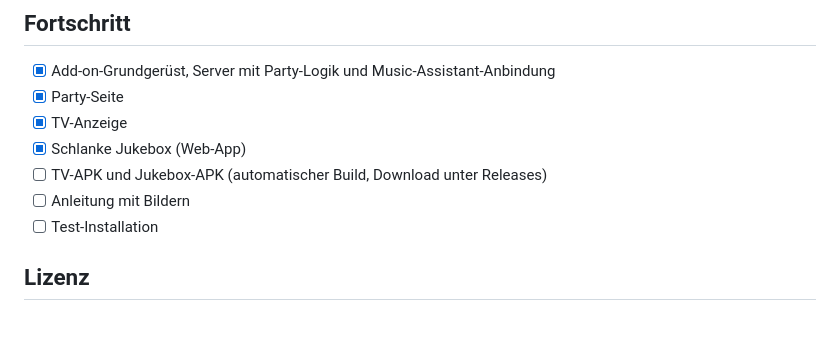
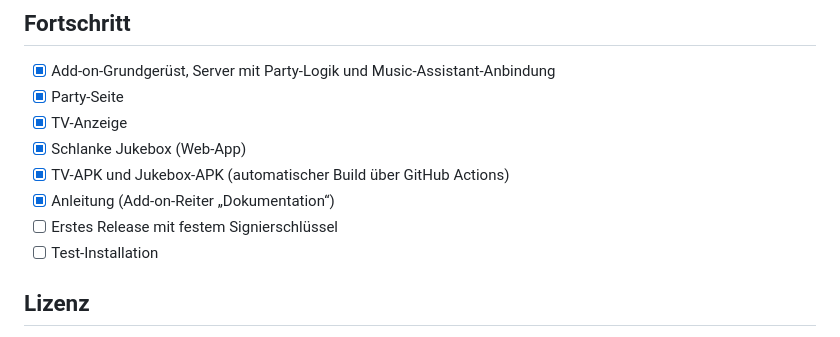
Before and after one commit to pivlersmom/party-jukebox, a Markdown page: README.md, the part around the change. Drawn GitHub-style.

Commit message:
README: Fortschritt

```diff
--- a/README.md
+++ b/README.md
@@ -60,8 +60,9 @@ Die Apps (TV-APK, Jukebox-APK) gibt es künftig unter [Releases](https://github.
 - [x] Party-Seite
 - [x] TV-Anzeige
 - [x] Schlanke Jukebox (Web-App)
-- [ ] TV-APK und Jukebox-APK (automatischer Build, Download unter Releases)
-- [ ] Anleitung mit Bildern
+- [x] TV-APK und Jukebox-APK (automatischer Build über GitHub Actions)
+- [x] Anleitung (Add-on-Reiter „Dokumentation“)
+- [ ] Erstes Release mit festem Signierschlüssel
 - [ ] Test-Installation
 
 ## Lizenz
```
